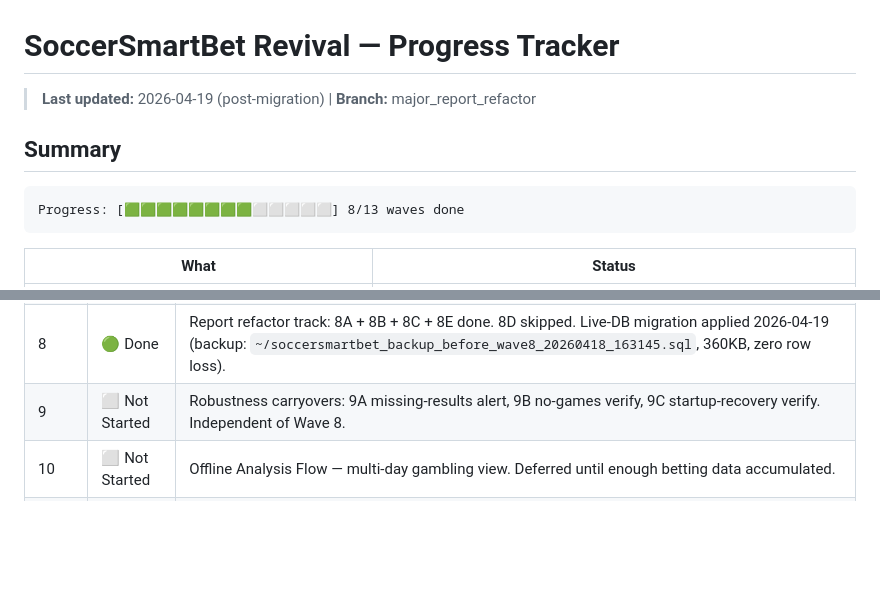
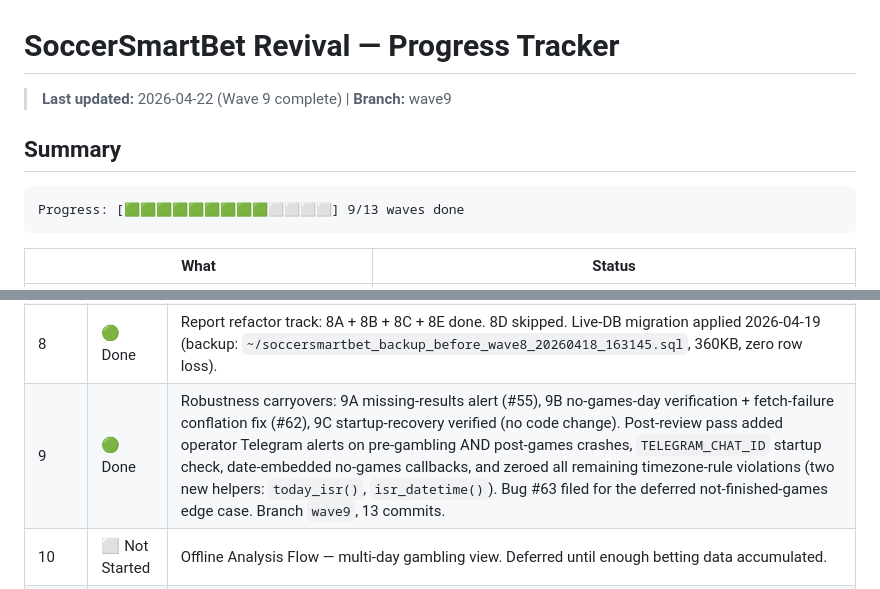
Before and after one commit to Omer-Pinto/SoccerSmartBet, a Markdown page: docs/system_revive/progress.md, 2 parts joined by grey strips. Rendered like a GitHub page; blank space fills up the shorter version.

````diff
--- a/docs/system_revive/progress.md
+++ b/docs/system_revive/progress.md
@@ -1,11 +1,11 @@
 # SoccerSmartBet Revival — Progress Tracker
 
-> **Last updated:** 2026-04-19 (post-migration) | **Branch:** major_report_refactor
+> **Last updated:** 2026-04-22 (Wave 9 complete) | **Branch:** wave9
 
 ## Summary
 
 ```
-Progress: [🟩🟩🟩🟩🟩🟩🟩🟩⬜⬜⬜⬜⬜] 8/13 waves done
+Progress: [🟩🟩🟩🟩🟩🟩🟩🟩🟩⬜⬜⬜⬜] 9/13 waves done
 ```
 
 | What | Status |
@@ -38,7 +38,7 @@ Progress: [🟩🟩🟩🟩🟩🟩🟩🟩⬜⬜⬜⬜⬜] 8/13 waves done
 | 6 | 🟢 Done | Gambling (6A) + Post-Games (6B). E2E tested. |
 | 7 | 🟢 Done | daily_runs table, wall-clock scheduler, full automation |
 | 8 | 🟢 Done | Report refactor track: 8A + 8B + 8C + 8E done. 8D skipped. Live-DB migration applied 2026-04-19 (backup: `~/soccersmartbet_backup_before_wave8_20260418_163145.sql`, 360KB, zero row loss). |
-| 9 | ⬜ Not Started | Robustness carryovers: 9A missing-results alert, 9B no-games verify, 9C startup-recovery verify. Independent of Wave 8. |
+| 9 | 🟢 Done | Robustness carryovers: 9A missing-results alert (#55), 9B no-games-day verification + fetch-failure conflation fix (#62), 9C startup-recovery verified (no code change). Post-review pass added operator Telegram alerts on pre-gambling AND post-games crashes, `TELEGRAM_CHAT_ID` startup check, date-embedded no-games callbacks, and zeroed all remaining timezone-rule violations (two new helpers: `today_isr()`, `isr_datetime()`). Bug #63 filed for the deferred not-finished-games edge case. Branch `wave9`, 13 commits. |
 | 10 | ⬜ Not Started | Offline Analysis Flow — multi-day gambling view. Deferred until enough betting data accumulated. |
 | 11 | ⬜ Not Started | Cup-Tie 2-leg Match Support — pick up when an actual 2nd leg appears on schedule. |
 | 12 | 🟡 Partial | Competition expansion + polish: Israeli league + CL/EL done. Euro/WC + backup pending. |
````
Also changed, not shown: other parts of docs/system_revive/progress.md (+38 -6 lines).
